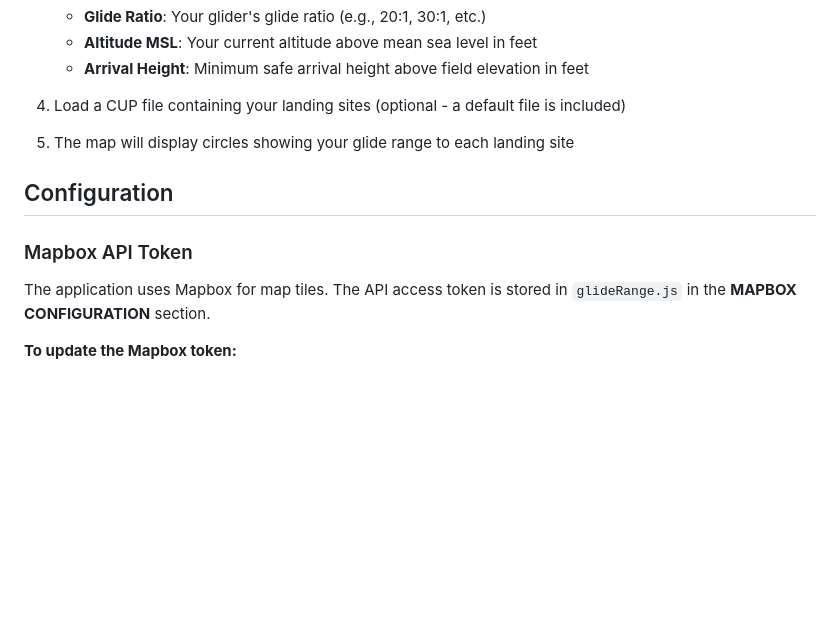
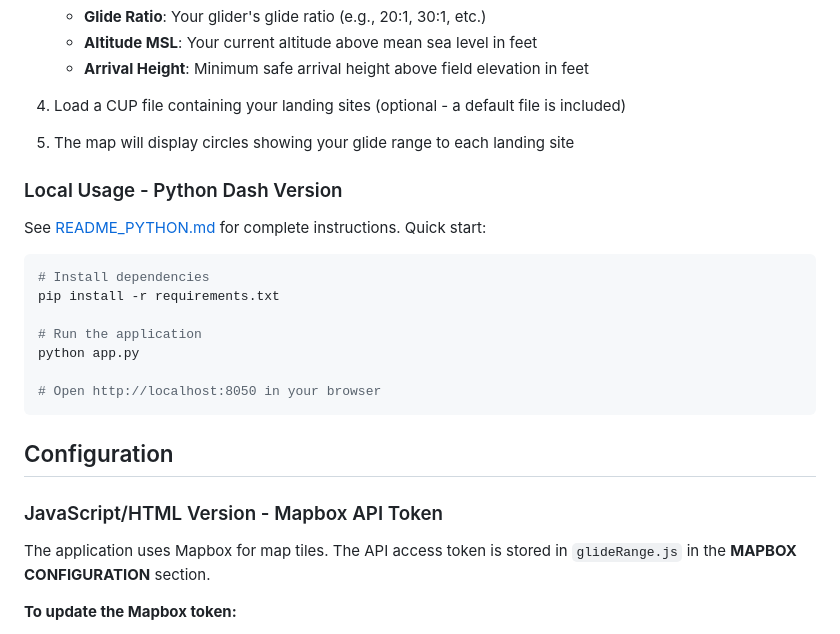
Before and after one commit to dssherrill/GlideMap, a Markdown page: README.md, the part around one of its changes. GitHub-like rendering; blank space fills up the shorter version.

````diff
--- a/README.md
+++ b/README.md
@@ -44,9 +62,23 @@ Simply visit the [live application](https://dssherrill.github.io/GlideRange.html
 
 5. The map will display circles showing your glide range to each landing site
 
+### Local Usage - Python Dash Version
+
+See [README_PYTHON.md](README_PYTHON.md) for complete instructions. Quick start:
+
+```bash
+# Install dependencies
+pip install -r requirements.txt
+
+# Run the application
+python app.py
+
+# Open http://localhost:8050 in your browser
+```
+
 ## Configuration
 
-### Mapbox API Token
+### JavaScript/HTML Version - Mapbox API Token
 
 The application uses Mapbox for map tiles. The API access token is stored in `glideRange.js` in the **MAPBOX CONFIGURATION** section.
 
````
Also changed, not shown: other parts of README.md (+29 -6 lines).
